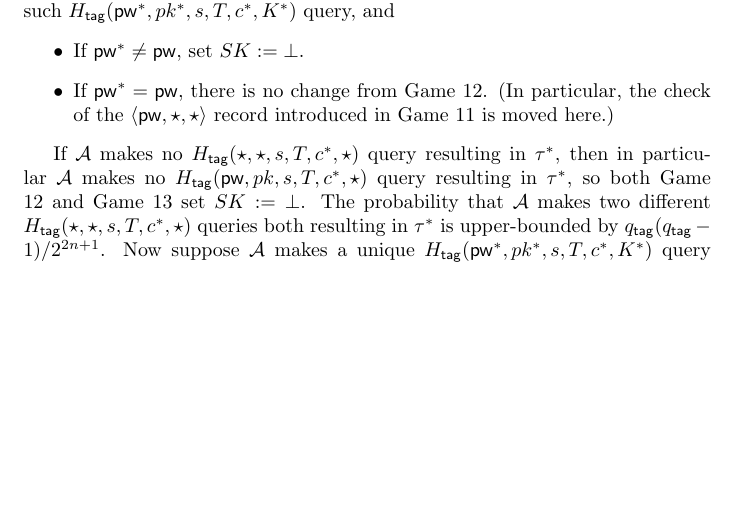
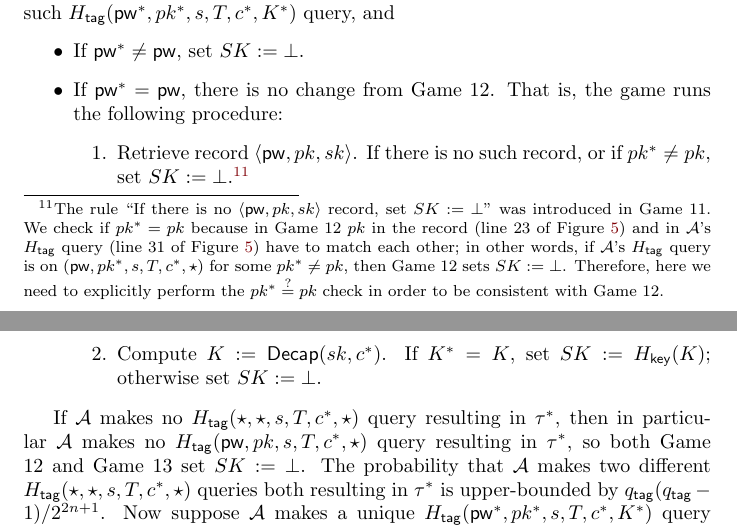
Before and after one commit to jiayux123/oeke, a LaTeX document (main.tex): part of page 30 of 75 before the commit and two parts of pages 30 and 31 of 75 after it, the two joined at a grey line, cut so that both start at the same text, the shorter picture padded with empty space. Compiled offline with pdfLaTeX.

Commit message:
clarify Game 13

```diff
--- a/main.tex
+++ b/main.tex
@@ -962,7 +962,11 @@ In Game 11 $SK$ is outright set to $\bot$, whereas here it is treated the same a
 \medskip\noindent\emph{Game 13:} In the case where $\neg(\pw = \pw' \land (s^*,T^*) = (s,T) \land (c^*,\tau^*) = (c,\tau))$, find $\adv$'s $\Htag(\pw^*,pk^*,s,T,c^*,K^*)$ query resulting in $\tau^*$. (The difference is that Game 12 only goes over all of $\adv$'s queries in the form of $\Htag(\pw,pk,s,T,c^*,\star)$, whereas this game goes over all of $\adv$'s queries in the form of $\Htag(\star,\star,s,T,c^*,\star)$.) If there is none or more than one, set $SK := \bot$. Otherwise there is a unique such $\Htag(\pw^*,pk^*,s,T,c^*,K^*)$ query, and
 \begin{itemize}
   \item If $\pw^* \neq \pw$, set $SK := \bot$.
-  \item If $\pw^* = \pw$, there is no change from Game 12. (In particular, the check of the $\langle\pw,\star,\star\rangle$ record introduced in Game 11 is moved here.)
+  \item If $\pw^* = \pw$, there is no change from Game 12. That is, the game runs the following procedure:
+      \begin{enumerate}
+        \item Retrieve record $\langle\pw,pk,sk\rangle$. If there is no such record, or if $pk^* \neq pk$, set $SK := \bot$.\footnote{The rule ``If there is no $\langle\pw,pk,sk\rangle$ record, set $SK := \bot$'' was introduced in Game 11. We check if $pk^* = pk$ because in Game 12 $pk$ in the record (line 23 of \Cref{fig:intermediate-game}) and in $\adv$'s $\Htag$ query (line 31 of \Cref{fig:intermediate-game}) have to match each other; in other words, if $\adv$'s $\Htag$ query is on $(\pw,pk^*,s,T,c^*,\star)$ for some $pk^* \neq pk$, then Game 12 sets $SK := \bot$. Therefore, here we need to explicitly perform the $pk^* \stackrel{?}{=} pk$ check in order to be consistent with Game 12.}
+        \item Compute $K := \Decap(sk,c^*)$. If $K^* = K$, set $SK := \Hkey(K)$; otherwise set $SK := \bot$.
+      \end{enumerate}
 \end{itemize}
 
 If $\adv$ makes no $\Htag(\star,\star,s,T,c^*,\star)$ query resulting in $\tau^*$, then in particular $\adv$ makes no $\Htag(\pw,pk,s,T,c^*,\star)$ query resulting in $\tau^*$, so both Game 12 and Game 13 set $SK := \bot$. The probability that $\adv$ makes two different $\Htag(\star,\star,s,T,c^*,\star)$ queries both resulting in $\tau^*$ is upper-bounded by $\qtag(\qtag-1)/2^{2n+1}$. Now suppose $\adv$ makes a unique $\Htag(\pw^*,pk^*,s,T,c^*,K^*)$ query resulting in $\tau^*$:
```
Also changed, not shown: main.pdf, main.tex (8 more changed lines).
